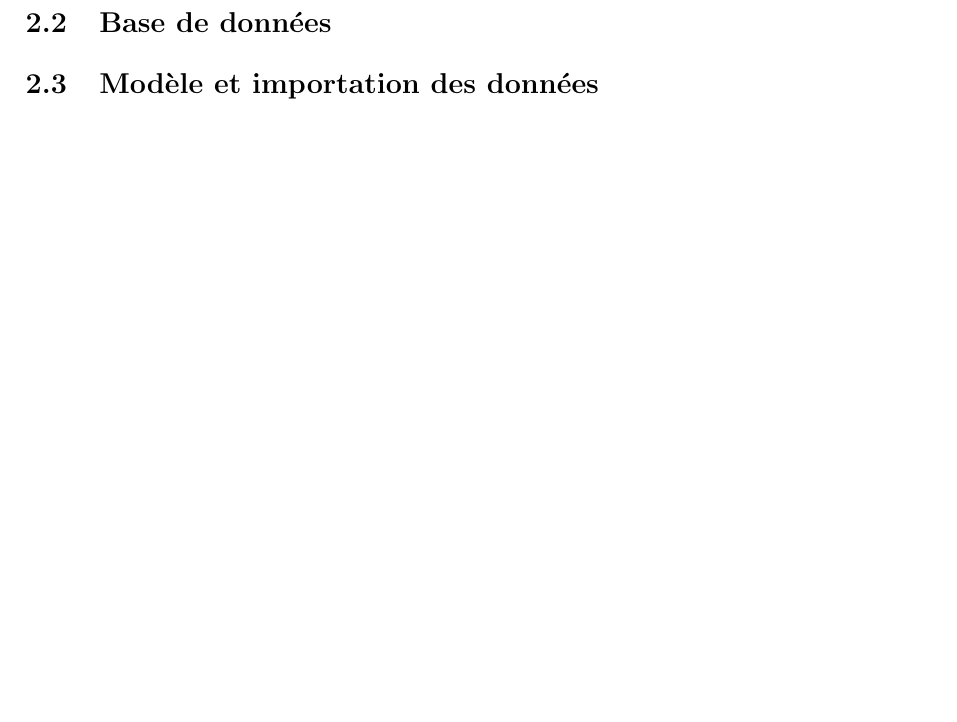
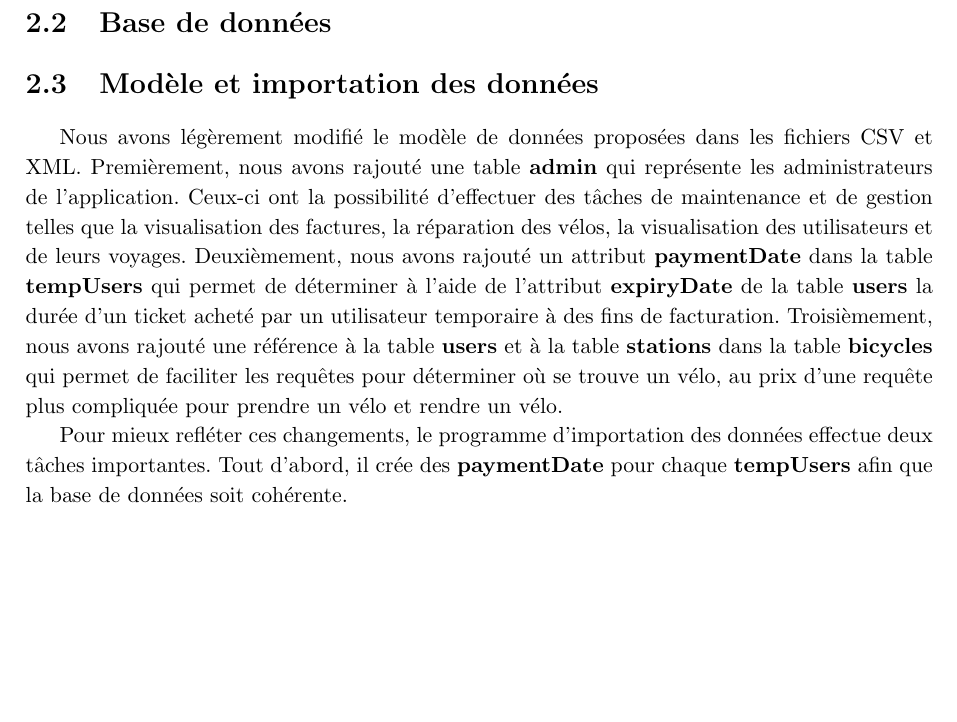
Before and after one commit to brochape/Villo-database, a LaTeX document (src/requetes.tex): part of page 3 of 8, cut so that both start at the same text, the shorter picture padded with empty space. Compiled offline with pdfLaTeX.

Commit message:
[add] rapport : modele

```diff
--- a/src/requetes.tex
+++ b/src/requetes.tex
@@ -53,6 +53,13 @@ Nous avons également décidé de choisir Flask. Ce framework pour Python, assoc
 \section{Base de données}
 
 \section{Modèle et importation des données}
+Nous avons légèrement modifié le modèle de données proposées dans les fichiers CSV et XML.
+Premièrement, nous avons rajouté une table \textbf{admin} qui représente les administrateurs de l'application. Ceux-ci ont la possibilité d'effectuer des tâches de maintenance et de gestion telles que la visualisation des factures, la réparation des vélos, la visualisation des utilisateurs et de leurs voyages.
+Deuxièmement, nous avons rajouté un attribut \textbf{paymentDate} dans la table \textbf{tempUsers} qui permet de déterminer à l'aide de l'attribut \textbf{expiryDate} de la table \textbf{users} la durée d'un ticket acheté par un utilisateur temporaire à des fins de facturation.
+Troisièmement, nous avons rajouté une référence à la table \textbf{users} et à la table \textbf{stations} dans la table \textbf{bicycles} qui permet de faciliter les requêtes pour déterminer où se trouve un vélo, au prix d'une requête plus compliquée pour prendre un vélo et rendre un vélo.
+
+Pour mieux refléter ces changements, le programme d'importation des données effectue deux tâches importantes.
+Tout d'abord, il crée des \textbf{paymentDate} pour chaque \textbf{tempUsers} afin que la base de données soit cohérente.
 
 \chapter{Requêtes}
 
```
